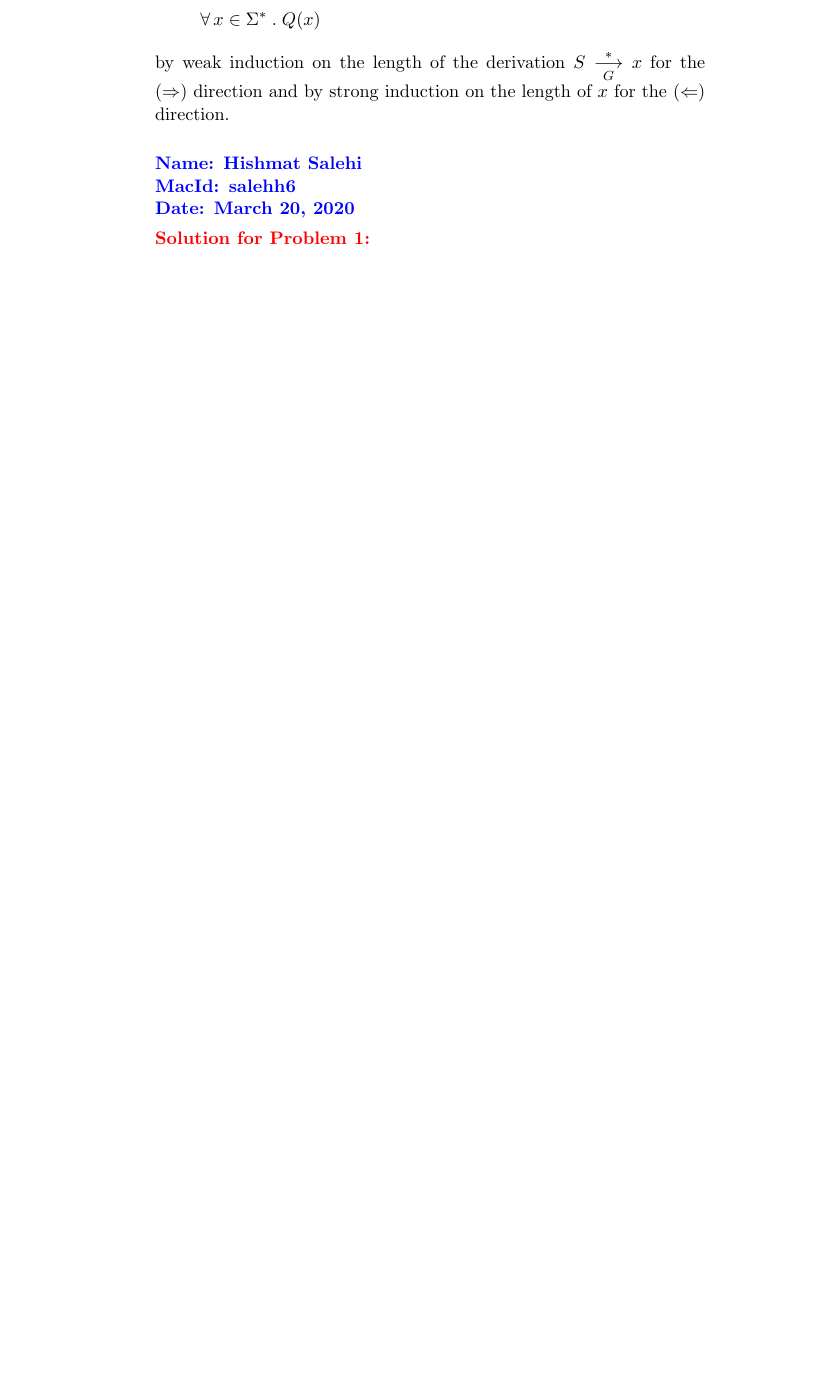
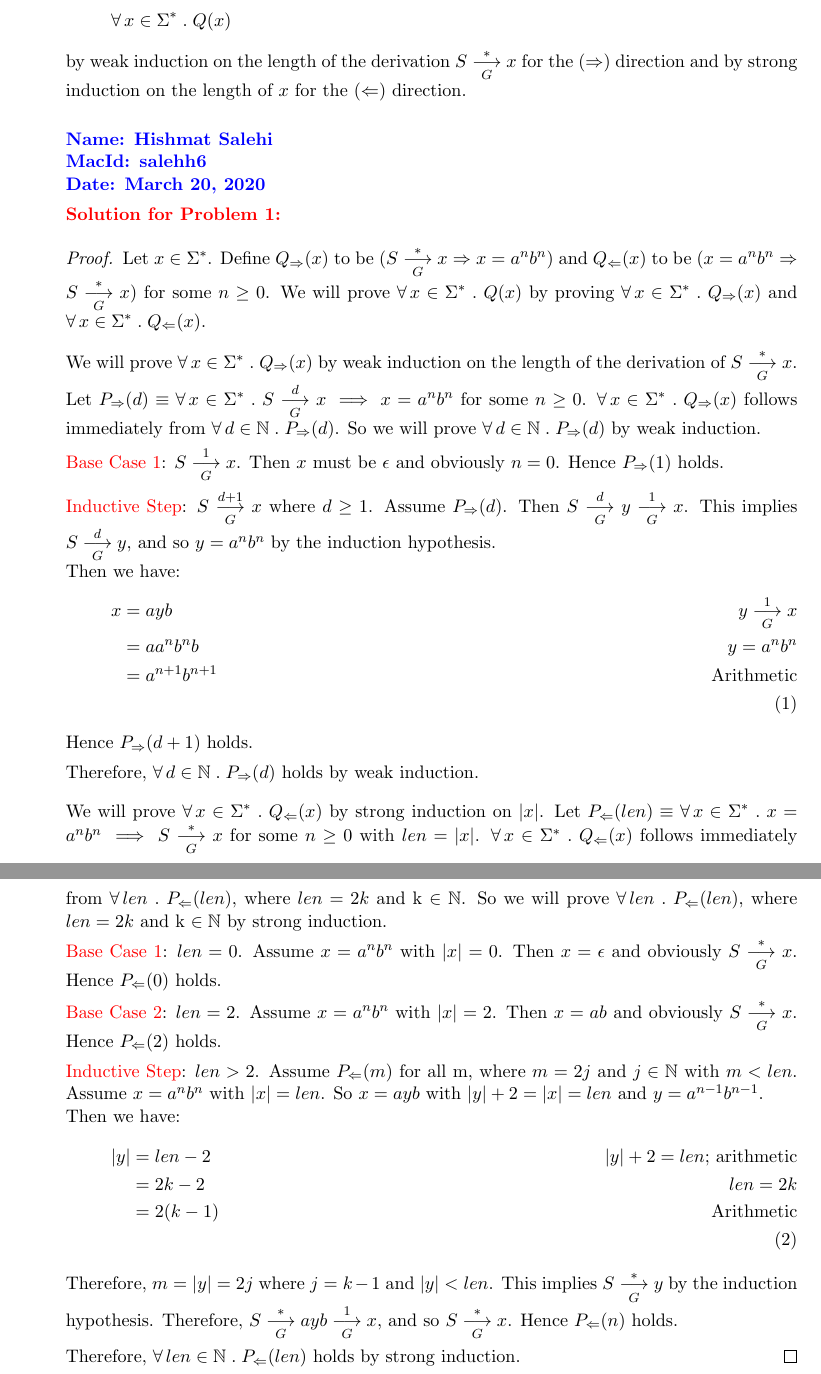
Before and after one commit to hish-school-work/2FA3_salehh6, a LaTeX problem sheet (Assignment8/Assignment_8_salehh6.tex): part of page 2 of 3 before the commit and two parts of pages 2 and 3 of 4 after it, the two joined at a grey line, cut so that both start at the same text, the shorter picture padded with empty space. Compiled offline with pdfLaTeX.

Commit message:
Finshed Assignment 8 Problems 1 $ 2.

```diff
--- a/Assignment8/Assignment_8_salehh6.tex
+++ b/Assignment8/Assignment_8_salehh6.tex
@@ -10,6 +10,12 @@
 \usetikzlibrary{automata,positioning,arrows}
 \usepackage{diagbox}
 \usepackage{stackrel}
+\usepackage{amsthm}
+\usepackage{fullpage}
+
+\usepackage{url}
+\usepackage{listings}
+
 
 \renewcommand{\labelenumi}{\theenumi.}
 \renewcommand{\labelenumii}{\theenumii.}
@@ -132,6 +138,78 @@ Date: \today}}
   \textcolor{red}{\textbf{Solution for Problem 1:}}
 
 %%
+\begin{proof}
+Let $x \in \Sigma^*$.
+Define $Q_{\Rightarrow}(x)$ to be $(S \der{*}{G} x \Rightarrow x = a^nb^n)$ and
+$Q_{\Leftarrow}(x)$ to be $(x = a^nb^n \Rightarrow S \der{*}{G} x)$ for some $n \ge 0$.
+We will prove $\ForallApp x \in \Sigma^* \mdot Q(x)$ by proving $\ForallApp x \in \Sigma^* \mdot
+Q_{\Rightarrow}(x)$ and $\ForallApp x \in \Sigma^* \mdot
+Q_{\Leftarrow}(x)$.
+
+\medskip
+
+%% Weak indution
+We will prove $\ForallApp x \in \Sigma^* \mdot Q_{\Rightarrow}(x)$ by
+weak induction on the length of the derivation of $S \der{*}{G} x$.
+Let $P_{\Rightarrow}(d) \equiv \ForallApp x \in \Sigma^* \mdot S \der{d}{G} x \implies x = a^nb^n$ for some $n \ge 0$.  $\ForallApp x \in \Sigma^*
+\mdot Q_{\Rightarrow}(x)$ follows immediately from $\ForallApp d \in
+\mathbb{N} \mdot P_{\Rightarrow}(d)$.  So we will prove $\ForallApp d
+\in \mathbb{N} \mdot P_{\Rightarrow}(d)$ by weak induction.
+
+\textcolor{red}{Base Case 1}: $S \der{1}{G} x$.  Then $x$ must be $\epsilon$ and obviously $n = 0$.  Hence
+$P_{\Rightarrow}(1)$ holds.
+
+\textcolor{red}{Inductive Step}: $S \der{d+1}{G} x$ where $d \ge 1$.  Assume
+$P_{\Rightarrow}(d)$.  Then $S \der{d}{G} y \der{1}{G} x$.
+This implies $S \der{d}{G} y$, and so $y = a^nb^n$ by the induction hypothesis. \\
+Then we have:
+\begin{align}
+x &= ayb \tag*{$y \der{1}{G} x$} \\
+  &= aa^nb^nb \tag*{$y = a^nb^n$} \\
+  &= a^{n+1}b^{n+1} \tag*{Arithmetic} \\
+\end{align}
+Hence \mbox{$P_{\Rightarrow}(d+1)$} holds.
+
+Therefore, $\ForallApp d \in \mathbb{N} \mdot P_{\Rightarrow}(d)$
+holds by weak induction.
+
+\medskip
+
+%% Strong Induction
+We will prove $\ForallApp x \in \Sigma^* \mdot Q_{\Leftarrow}(x)$ by
+strong induction on $|x|$.
+Let $P_{\Leftarrow}(len) \equiv \ForallApp x \in \Sigma^* \mdot x = a^nb^n \implies S \der{*}{G} x$
+for some $n \ge 0$ with $len = |x|$.
+$\ForallApp x \in \Sigma^* \mdot Q_{\Leftarrow}(x)$
+follows immediately from $\ForallApp len \mdot P_{\Leftarrow}(len)$,
+where $len = 2k$ and k $\in \mathbb{N}$.
+So we will prove $\ForallApp len \mdot P_{\Leftarrow}(len)$, where $len = 2k$ and k $\in \mathbb{N}$ by strong induction.
+
+\textcolor{red}{Base Case 1}: $len = 0$. Assume $x = a^nb^n$ with $|x| = 0$.
+Then $x = \epsilon$ and obviously $S \der{*}{G} x$.
+Hence $P_{\Leftarrow}(0)$ holds.
+
+\textcolor{red}{Base Case 2}: $len = 2$. Assume $x = a^nb^n$ with $|x| = 2$.
+Then $x = ab$ and obviously $S \der{*}{G} x$.
+Hence $P_{\Leftarrow}(2)$ holds.
+
+\textcolor{red}{Inductive Step}: $len > 2$. Assume $P_{\Leftarrow}(m)$ for all m,
+where $m = 2j$ and $j \in \mathbb{N}$ with $m < len$.
+Assume $x = a^nb^n$ with $|x| = len$.  So $x = ayb$ with $|y| + 2 = |x| = len$ and $y = a^{n-1}b^{n-1}$. \\
+Then we have:
+\begin{align}
+|y| &= len - 2  \tag*{$|y| + 2 = len$; arithmetic} \\
+  &= 2k - 2 \tag*{$len = 2k$} \\
+  &= 2(k - 1) \tag*{Arithmetic} \\
+\end{align}
+Therefore, $m = |y| = 2j$ where $j = k - 1$ and $|y| < len$.
+This implies $S \der{*}{G} y$ by the induction hypothesis.
+Therefore, $S \der{*}{G} ayb \der{1}{G} x$, and so $S \der{*}{G} x$.
+Hence $P_{\Leftarrow}(n)$ holds.
+
+Therefore, $\ForallApp len \in \mathbb{N} \mdot P_{\Leftarrow}(len)$
+holds by strong induction.
+\end{proof}
 
   \newpage
 
```
Also changed, not shown: Assignment8/Assignment_8_salehh6.pdf, Assignment8/Assignment_8_salehh6.tex (5 more changed lines).
